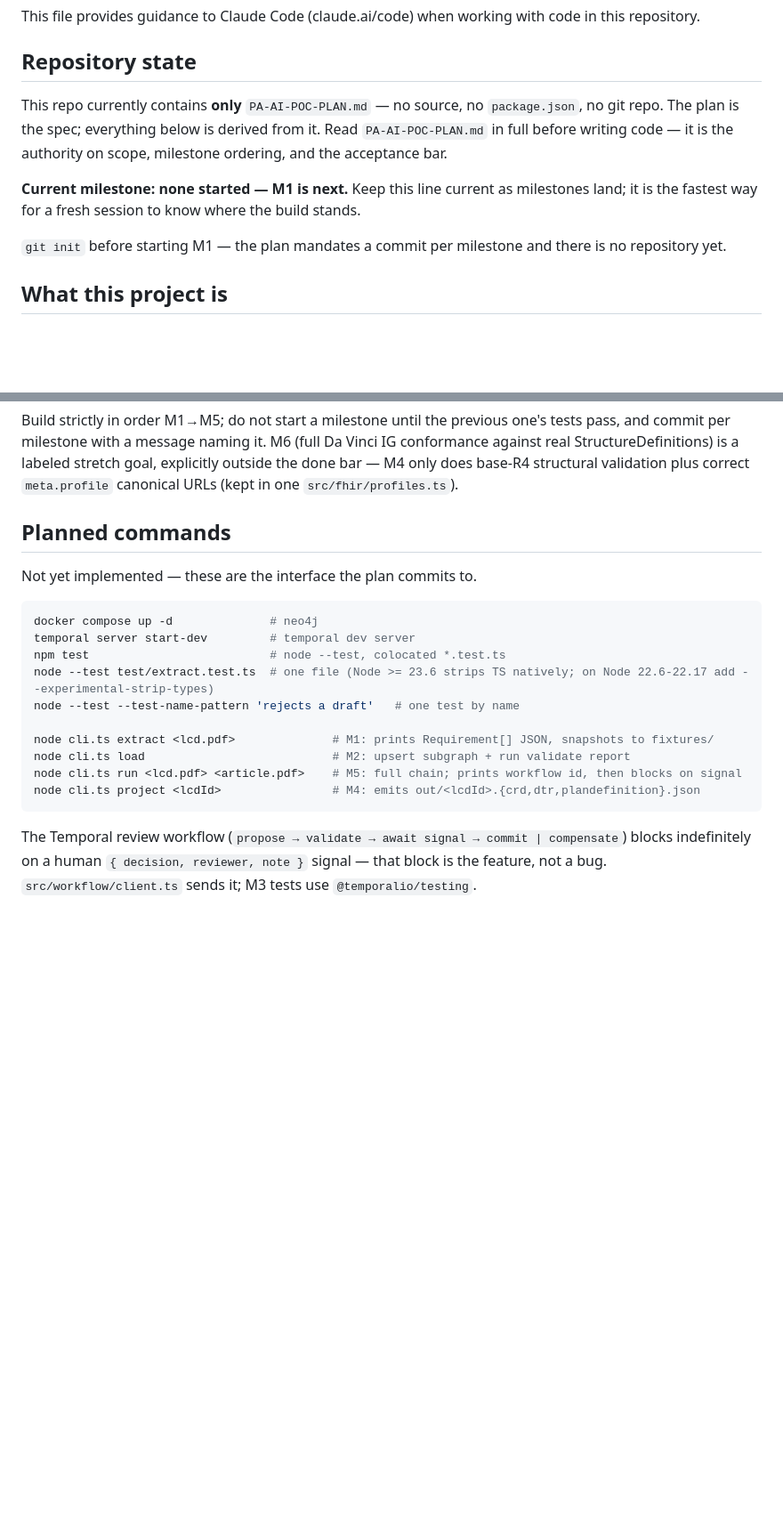
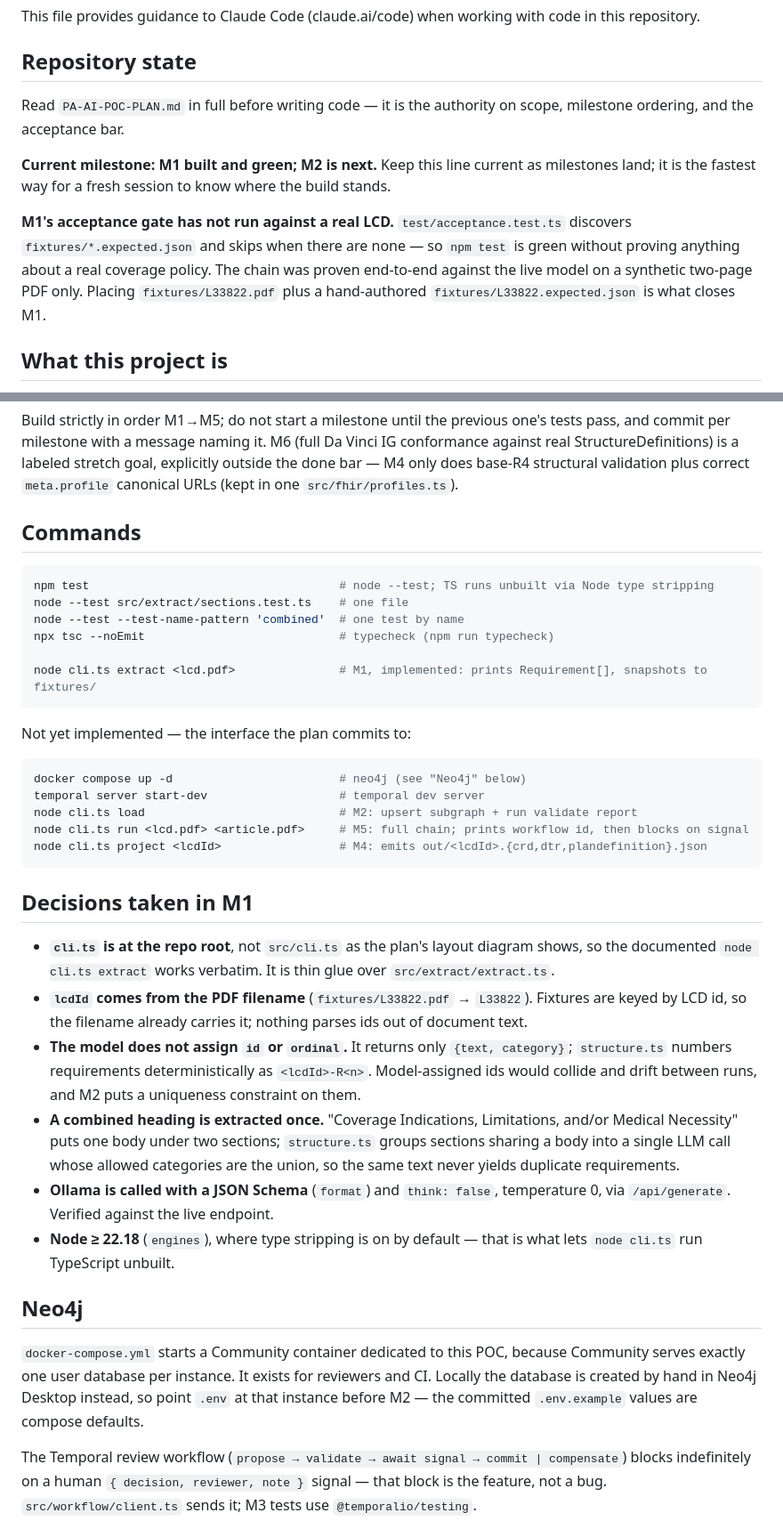
Before and after one commit to pjerus/pa-fhir-poc, a Markdown page: CLAUDE.md, 2 parts joined by grey strips. Shown at 89% size. GitHub-like rendering; blank space fills up the shorter version.

Commit message:
Record M1 decisions and current milestone state in CLAUDE.md

````diff
--- a/CLAUDE.md
+++ b/CLAUDE.md
@@ -4,11 +4,11 @@ This file provides guidance to Claude Code (claude.ai/code) when working with co
 
 ## Repository state
 
-This repo currently contains **only** `PA-AI-POC-PLAN.md` — no source, no `package.json`, no git repo. The plan is the spec; everything below is derived from it. Read `PA-AI-POC-PLAN.md` in full before writing code — it is the authority on scope, milestone ordering, and the acceptance bar.
+Read `PA-AI-POC-PLAN.md` in full before writing code — it is the authority on scope, milestone ordering, and the acceptance bar.
 
-**Current milestone: none started — M1 is next.** Keep this line current as milestones land; it is the fastest way for a fresh session to know where the build stands.
+**Current milestone: M1 built and green; M2 is next.** Keep this line current as milestones land; it is the fastest way for a fresh session to know where the build stands.
 
-`git init` before starting M1 — the plan mandates a commit per milestone and there is no repository yet.
+**M1's acceptance gate has not run against a real LCD.** `test/acceptance.test.ts` discovers `fixtures/*.expected.json` and skips when there are none — so `npm test` is green without proving anything about a real coverage policy. The chain was proven end-to-end against the live model on a synthetic two-page PDF only. Placing `fixtures/L33822.pdf` plus a hand-authored `fixtures/L33822.expected.json` is what closes M1.
 
 ## What this project is
 
@@ -52,22 +52,39 @@ Nothing under `src/` exists yet; this is the layout the plan commits to, and whe
 
 Build strictly in order M1→M5; do not start a milestone until the previous one's tests pass, and commit per milestone with a message naming it. M6 (full Da Vinci IG conformance against real StructureDefinitions) is a labeled stretch goal, explicitly outside the done bar — M4 only does base-R4 structural validation plus correct `meta.profile` canonical URLs (kept in one `src/fhir/profiles.ts`).
 
-## Planned commands
-
-Not yet implemented — these are the interface the plan commits to.
+## Commands
 
 ```bash
-docker compose up -d              # neo4j
-temporal server start-dev         # temporal dev server
-npm test                          # node --test, colocated *.test.ts
-node --test test/extract.test.ts  # one file (Node >= 23.6 strips TS natively; on Node 22.6-22.17 add --experimental-strip-types)
-node --test --test-name-pattern 'rejects a draft'   # one test by name
+npm test                                    # node --test; TS runs unbuilt via Node type stripping
+node --test src/extract/sections.test.ts    # one file
+node --test --test-name-pattern 'combined'  # one test by name
+npx tsc --noEmit                            # typecheck (npm run typecheck)
 
-node cli.ts extract <lcd.pdf>              # M1: prints Requirement[] JSON, snapshots to fixtures/
-node cli.ts load                           # M2: upsert subgraph + run validate report
-node cli.ts run <lcd.pdf> <article.pdf>    # M5: full chain; prints workflow id, then blocks on signal
-node cli.ts project <lcdId>                # M4: emits out/<lcdId>.{crd,dtr,plandefinition}.json
+node cli.ts extract <lcd.pdf>               # M1, implemented: prints Requirement[], snapshots to fixtures/
 ```
+
+Not yet implemented — the interface the plan commits to:
+
+```bash
+docker compose up -d                        # neo4j (see "Neo4j" below)
+temporal server start-dev                   # temporal dev server
+node cli.ts load                            # M2: upsert subgraph + run validate report
+node cli.ts run <lcd.pdf> <article.pdf>     # M5: full chain; prints workflow id, then blocks on signal
+node cli.ts project <lcdId>                 # M4: emits out/<lcdId>.{crd,dtr,plandefinition}.json
+```
+
+## Decisions taken in M1
+
+- **`cli.ts` is at the repo root**, not `src/cli.ts` as the plan's layout diagram shows, so the documented `node cli.ts extract` works verbatim. It is thin glue over `src/extract/extract.ts`.
+- **`lcdId` comes from the PDF filename** (`fixtures/L33822.pdf` → `L33822`). Fixtures are keyed by LCD id, so the filename already carries it; nothing parses ids out of document text.
+- **The model does not assign `id` or `ordinal`.** It returns only `{text, category}`; `structure.ts` numbers requirements deterministically as `<lcdId>-R<n>`. Model-assigned ids would collide and drift between runs, and M2 puts a uniqueness constraint on them.
+- **A combined heading is extracted once.** "Coverage Indications, Limitations, and/or Medical Necessity" puts one body under two sections; `structure.ts` groups sections sharing a body into a single LLM call whose allowed categories are the union, so the same text never yields duplicate requirements.
+- **Ollama is called with a JSON Schema** (`format`) and `think: false`, temperature 0, via `/api/generate`. Verified against the live endpoint.
+- **Node ≥ 22.18** (`engines`), where type stripping is on by default — that is what lets `node cli.ts` run TypeScript unbuilt.
+
+## Neo4j
+
+`docker-compose.yml` starts a Community container dedicated to this POC, because Community serves exactly one user database per instance. It exists for reviewers and CI. Locally the database is created by hand in Neo4j Desktop instead, so point `.env` at that instance before M2 — the committed `.env.example` values are compose defaults.
 
 The Temporal review workflow (`propose → validate → await signal → commit | compensate`) blocks indefinitely on a human `{ decision, reviewer, note }` signal — that block is the feature, not a bug. `src/workflow/client.ts` sends it; M3 tests use `@temporalio/testing`.
 
````
